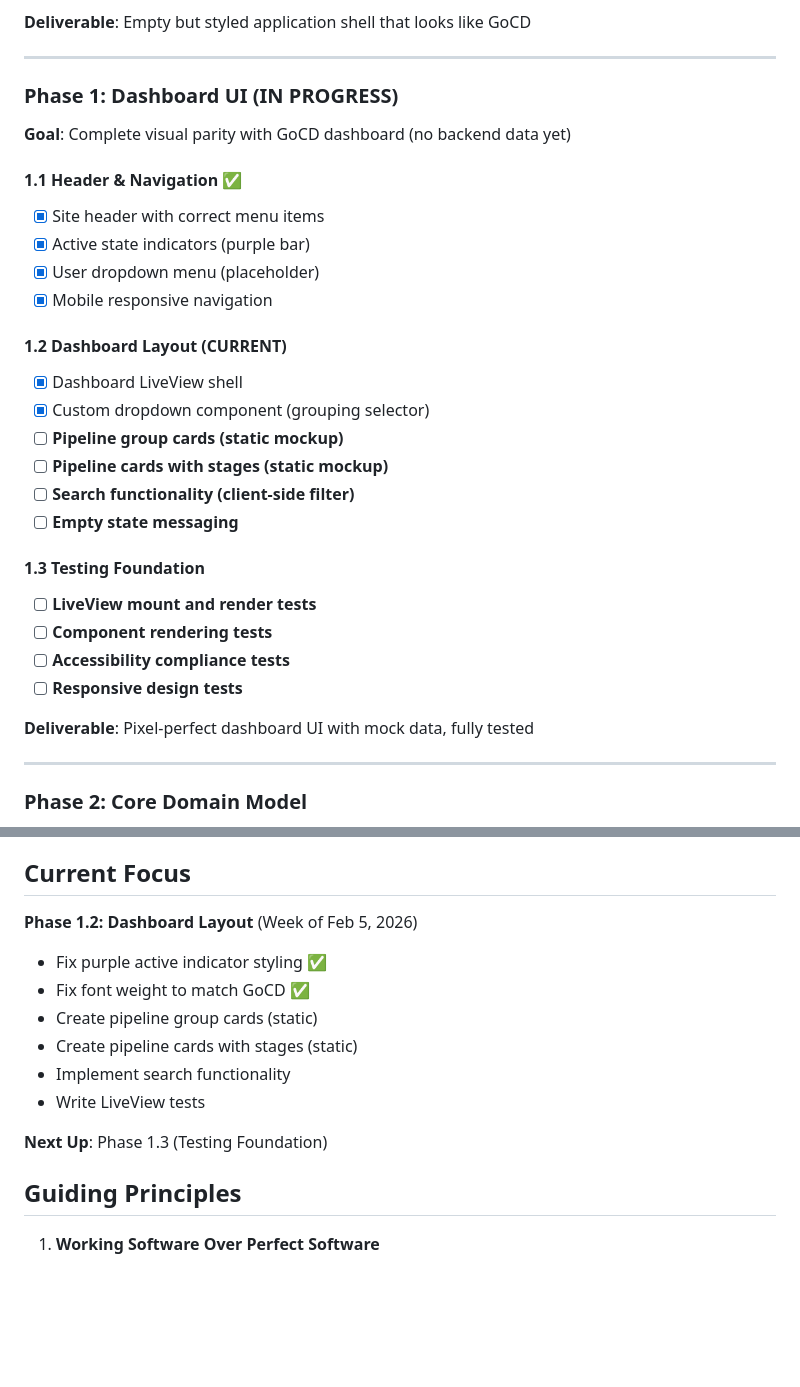
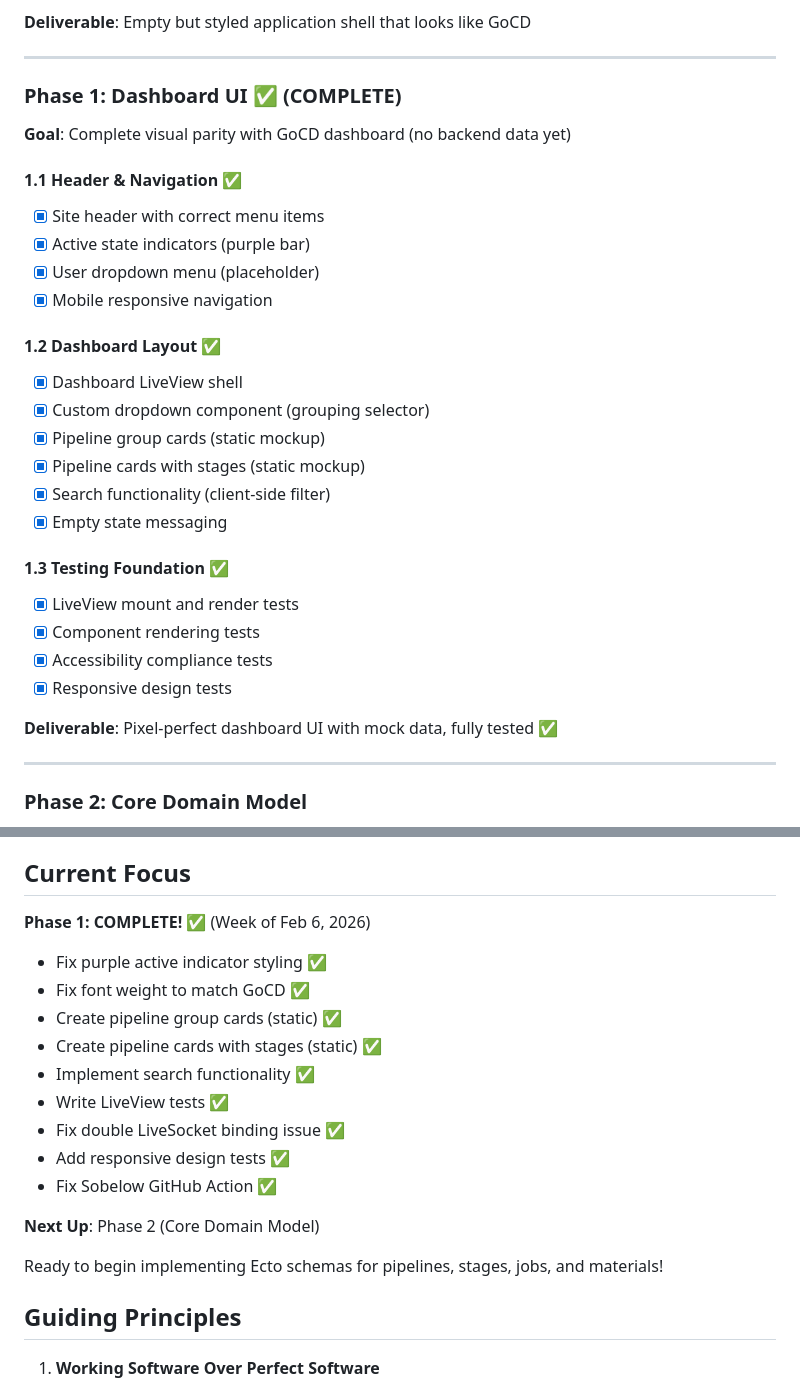
Before and after one commit to d-led/ex_gocd, a Markdown page: docs/prioritization.md, 2 parts joined by grey strips. GitHub-like rendering; blank space fills up the shorter version.

Commit message:
update prioritization

```diff
--- a/docs/prioritization.md
+++ b/docs/prioritization.md
@@ -22,7 +22,7 @@
 
 ---
 
-### Phase 1: Dashboard UI (IN PROGRESS)
+### Phase 1: Dashboard UI ✅ (COMPLETE)
 
 **Goal**: Complete visual parity with GoCD dashboard (no backend data yet)
 
@@ -33,23 +33,23 @@
 - [x] User dropdown menu (placeholder)
 - [x] Mobile responsive navigation
 
-#### 1.2 Dashboard Layout (CURRENT)
+#### 1.2 Dashboard Layout ✅
 
 - [x] Dashboard LiveView shell
 - [x] Custom dropdown component (grouping selector)
-- [ ] **Pipeline group cards (static mockup)**
-- [ ] **Pipeline cards with stages (static mockup)**
-- [ ] **Search functionality (client-side filter)**
-- [ ] **Empty state messaging**
+- [x] Pipeline group cards (static mockup)
+- [x] Pipeline cards with stages (static mockup)
+- [x] Search functionality (client-side filter)
+- [x] Empty state messaging
 
-#### 1.3 Testing Foundation
+#### 1.3 Testing Foundation ✅
 
-- [ ] **LiveView mount and render tests**
-- [ ] **Component rendering tests**
-- [ ] **Accessibility compliance tests**
-- [ ] **Responsive design tests**
+- [x] LiveView mount and render tests
+- [x] Component rendering tests
+- [x] Accessibility compliance tests
+- [x] Responsive design tests
 
-**Deliverable**: Pixel-perfect dashboard UI with mock data, fully tested
+**Deliverable**: Pixel-perfect dashboard UI with mock data, fully tested ✅
 
 ---
 
@@ -396,16 +396,21 @@
 
 ## Current Focus
 
-**Phase 1.2: Dashboard Layout** (Week of Feb 5, 2026)
+**Phase 1: COMPLETE!** ✅ (Week of Feb 6, 2026)
 
 - Fix purple active indicator styling ✅
 - Fix font weight to match GoCD ✅
-- Create pipeline group cards (static)
-- Create pipeline cards with stages (static)
-- Implement search functionality
-- Write LiveView tests
+- Create pipeline group cards (static) ✅
+- Create pipeline cards with stages (static) ✅
+- Implement search functionality ✅
+- Write LiveView tests ✅
+- Fix double LiveSocket binding issue ✅
+- Add responsive design tests ✅
+- Fix Sobelow GitHub Action ✅
 
-**Next Up**: Phase 1.3 (Testing Foundation)
+**Next Up**: Phase 2 (Core Domain Model)
+
+Ready to begin implementing Ecto schemas for pipelines, stages, jobs, and materials!
 
 ## Guiding Principles
 
```
